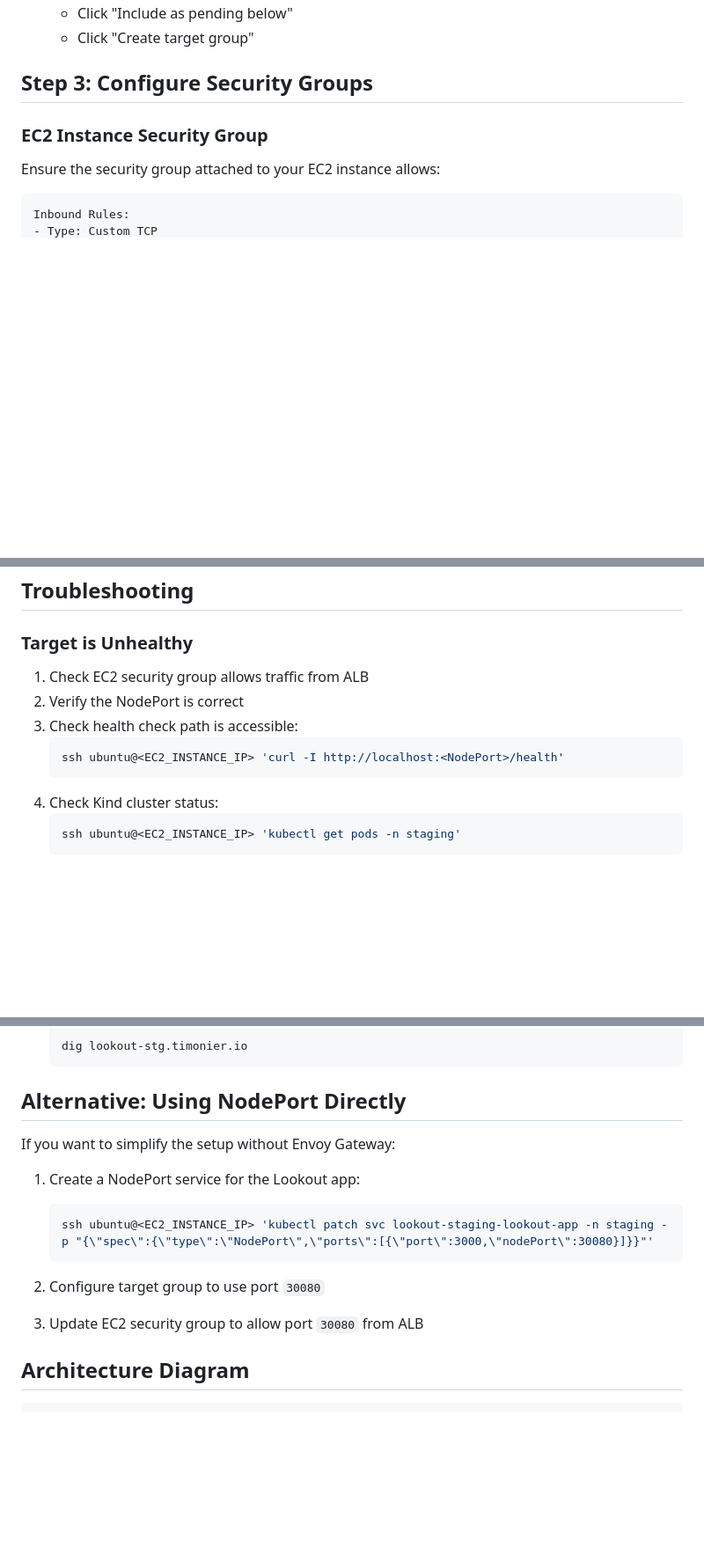
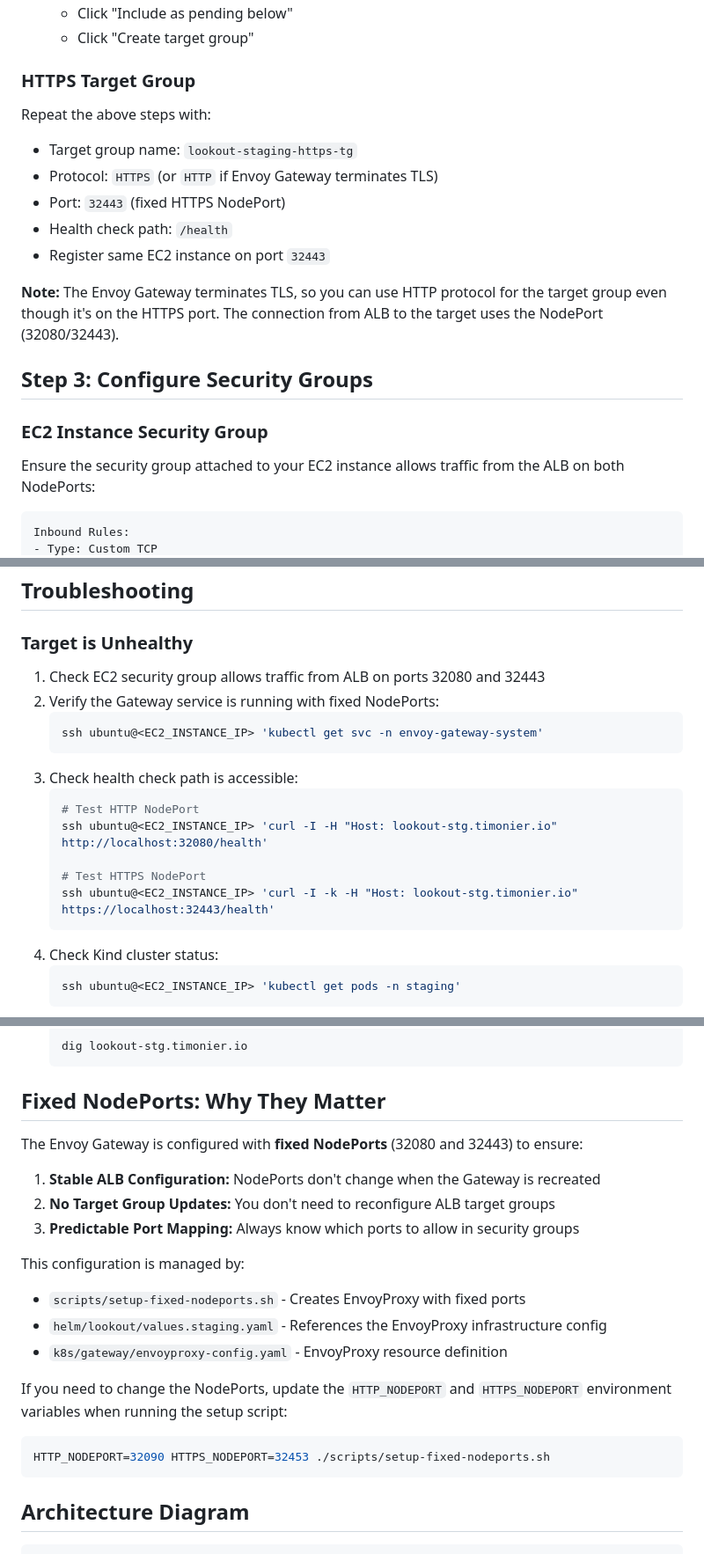
Before and after one commit to timoniersystems/lookout, a Markdown page: docs/ALB_SETUP.md, 3 parts joined by grey strips. Shown at 88% size. GitHub-like rendering; blank space fills up the shorter version.

````diff
--- a/docs/ALB_SETUP.md
+++ b/docs/ALB_SETUP.md
@@ -55,11 +78,22 @@ If not already exposed, you may need to create a NodePort service or configure t
    - Click "Include as pending below"
    - Click "Create target group"
+
+### HTTPS Target Group
+
+Repeat the above steps with:
+- Target group name: `lookout-staging-https-tg`
+- Protocol: `HTTPS` (or `HTTP` if Envoy Gateway terminates TLS)
+- Port: `32443` (fixed HTTPS NodePort)
+- Health check path: `/health`
+- Register same EC2 instance on port `32443`
+
+**Note:** The Envoy Gateway terminates TLS, so you can use HTTP protocol for the target group even though it's on the HTTPS port. The connection from ALB to the target uses the NodePort (32080/32443).
 
 ## Step 3: Configure Security Groups
 
 ### EC2 Instance Security Group
 
-Ensure the security group attached to your EC2 instance allows:
+Ensure the security group attached to your EC2 instance allows traffic from the ALB on both NodePorts:
 
 ```
 Inbound Rules:
@@ -213,11 +255,18 @@ If you need more sophisticated routing:
 
 ### Target is Unhealthy
 
-1. Check EC2 security group allows traffic from ALB
-2. Verify the NodePort is correct
+1. Check EC2 security group allows traffic from ALB on ports 32080 and 32443
+2. Verify the Gateway service is running with fixed NodePorts:
+   ```bash
+   ssh ubuntu@<EC2_INSTANCE_IP> 'kubectl get svc -n envoy-gateway-system'
+   ```
 3. Check health check path is accessible:
    ```bash
-   ssh ubuntu@<EC2_INSTANCE_IP> 'curl -I http://localhost:<NodePort>/health'
+   # Test HTTP NodePort
+   ssh ubuntu@<EC2_INSTANCE_IP> 'curl -I -H "Host: lookout-stg.timonier.io" http://localhost:32080/health'
+
+   # Test HTTPS NodePort
+   ssh ubuntu@<EC2_INSTANCE_IP> 'curl -I -k -H "Host: lookout-stg.timonier.io" https://localhost:32443/health'
    ```
 4. Check Kind cluster status:
    ```bash
@@ -252,18 +301,24 @@ If you need more sophisticated routing:
    dig lookout-stg.timonier.io
    ```
 
-## Alternative: Using NodePort Directly
+## Fixed NodePorts: Why They Matter
 
-If you want to simplify the setup without Envoy Gateway:
+The Envoy Gateway is configured with **fixed NodePorts** (32080 and 32443) to ensure:
 
-1. Create a NodePort service for the Lookout app:
-   ```bash
-   ssh ubuntu@<EC2_INSTANCE_IP> 'kubectl patch svc lookout-staging-lookout-app -n staging -p "{\"spec\":{\"type\":\"NodePort\",\"ports\":[{\"port\":3000,\"nodePort\":30080}]}}"'
-   ```
+1. **Stable ALB Configuration:** NodePorts don't change when the Gateway is recreated
+2. **No Target Group Updates:** You don't need to reconfigure ALB target groups
+3. **Predictable Port Mapping:** Always know which ports to allow in security groups
 
-2. Configure target group to use port `30080`
+This configuration is managed by:
+- `scripts/setup-fixed-nodeports.sh` - Creates EnvoyProxy with fixed ports
+- `helm/lookout/values.staging.yaml` - References the EnvoyProxy infrastructure config
+- `k8s/gateway/envoyproxy-config.yaml` - EnvoyProxy resource definition
 
-3. Update EC2 security group to allow port `30080` from ALB
+If you need to change the NodePorts, update the `HTTP_NODEPORT` and `HTTPS_NODEPORT` environment variables when running the setup script:
+
+```bash
+HTTP_NODEPORT=32090 HTTPS_NODEPORT=32453 ./scripts/setup-fixed-nodeports.sh
+```
 
 ## Architecture Diagram
 
````
Also changed, not shown: other parts of docs/ALB_SETUP.md (+53 -19 lines).
